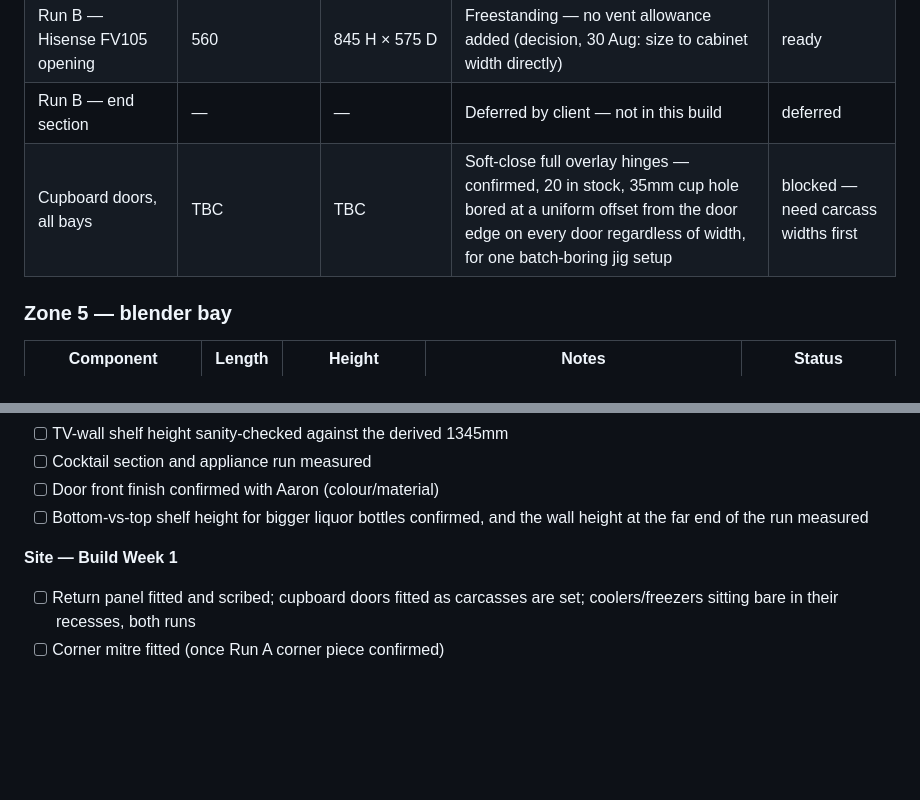
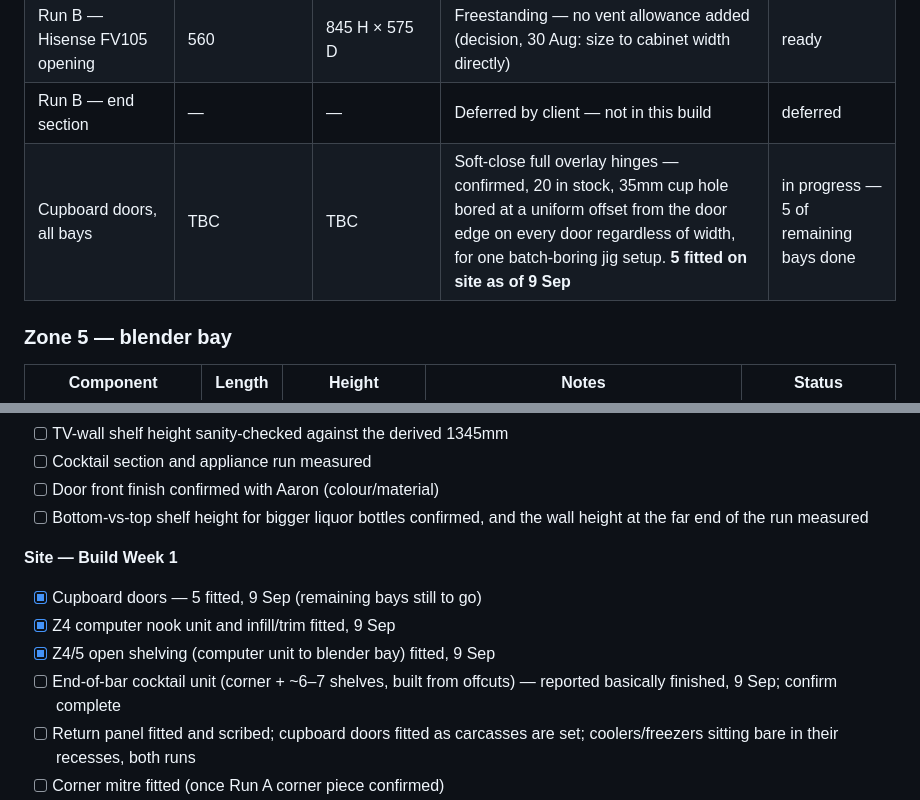
Before and after one commit to graysparksltd/GraySparksLtd, a Markdown page: docs/jobs/GS-070-cuppapug-hackney-build-pack.md, 2 parts joined by grey strips. Rendered like a GitHub page; blank space fills up the shorter version.

```diff
--- a/docs/jobs/GS-070-cuppapug-hackney-build-pack.md
+++ b/docs/jobs/GS-070-cuppapug-hackney-build-pack.md
@@ -328,7 +328,7 @@ Status key: **ready** — confirmed dims, cut now · **hold** — one figure or
 | Run B — COMFEE' opening | 553 | 845 H × 574 D | Freestanding — no vent allowance added (decision, 30 Aug: size to cabinet width directly) | ready |
 | Run B — Hisense FV105 opening | 560 | 845 H × 575 D | Freestanding — no vent allowance added (decision, 30 Aug: size to cabinet width directly) | ready |
 | Run B — end section | — | — | Deferred by client — not in this build | deferred |
-| Cupboard doors, all bays | TBC | TBC | Soft-close full overlay hinges — confirmed, 20 in stock, 35mm cup hole bored at a uniform offset from the door edge on every door regardless of width, for one batch-boring jig setup | blocked — need carcass widths first |
+| Cupboard doors, all bays | TBC | TBC | Soft-close full overlay hinges — confirmed, 20 in stock, 35mm cup hole bored at a uniform offset from the door edge on every door regardless of width, for one batch-boring jig setup. **5 fitted on site as of 9 Sep** | in progress — 5 of remaining bays done |
 
 ### Zone 5 — blender bay
 
@@ -645,6 +659,10 @@ Nothing marked hold or blocked in the cut list should reach the saw until its qu
 - [ ] Bottom-vs-top shelf height for bigger liquor bottles confirmed, and the wall height at the far end of the run measured
 
 **Site — Build Week 1**
+- [x] Cupboard doors — 5 fitted, 9 Sep (remaining bays still to go)
+- [x] Z4 computer nook unit and infill/trim fitted, 9 Sep
+- [x] Z4/5 open shelving (computer unit to blender bay) fitted, 9 Sep
+- [ ] End-of-bar cocktail unit (corner + ~6–7 shelves, built from offcuts) — reported basically finished, 9 Sep; confirm complete
 - [ ] Return panel fitted and scribed; cupboard doors fitted as carcasses are set; coolers/freezers sitting bare in their recesses, both runs
 - [ ] Corner mitre fitted (once Run A corner piece confirmed)
 - [ ] Roof slope templated and scribed
```
Also changed, not shown: other parts of docs/jobs/GS-070-cuppapug-hackney-build-pack.md (+17 -3 lines).
